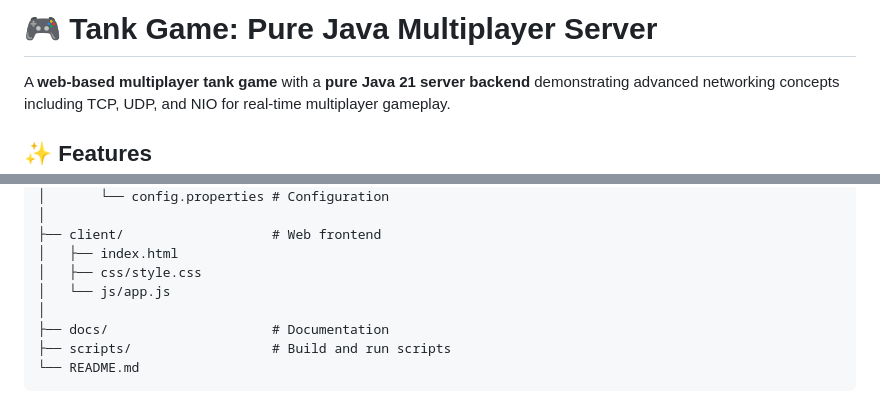
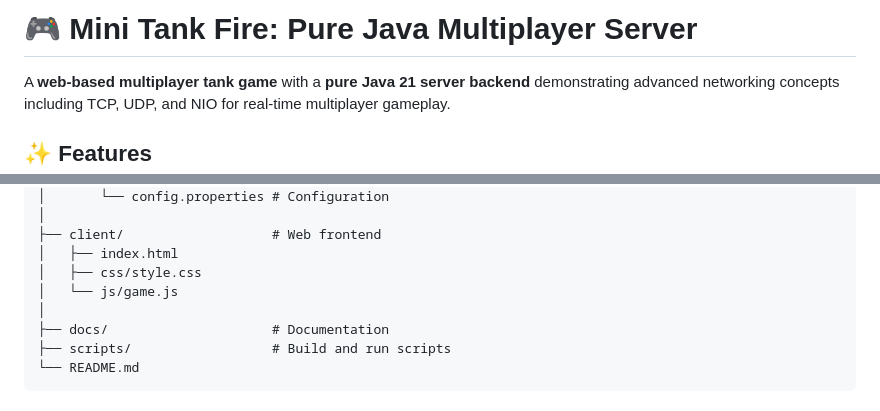
Before and after one commit to th33k/minitankfire.game, a Markdown page: README.md, 2 parts joined by grey strips. Drawn GitHub-style.

Commit message:
Update README and deployment guide for consistency and clarity

```diff
--- a/README.md
+++ b/README.md
@@ -1,4 +1,4 @@
-# 🎮 Tank Game: Pure Java Multiplayer Server
+# 🎮 Mini Tank Fire: Pure Java Multiplayer Server
 
 A **web-based multiplayer tank game** with a **pure Java 21 server backend** demonstrating advanced networking concepts including TCP, UDP, and NIO for real-time multiplayer gameplay.
 
@@ -45,7 +45,7 @@ tank-game/
 ├── client/                   # Web frontend
 │   ├── index.html
 │   ├── css/style.css
-│   └── js/app.js
+│   └── js/game.js
 │
 ├── docs/                     # Documentation
 ├── scripts/                  # Build and run scripts
```
Also changed, not shown: docs/DEPLOYMENT.md (+14 -14 lines).
